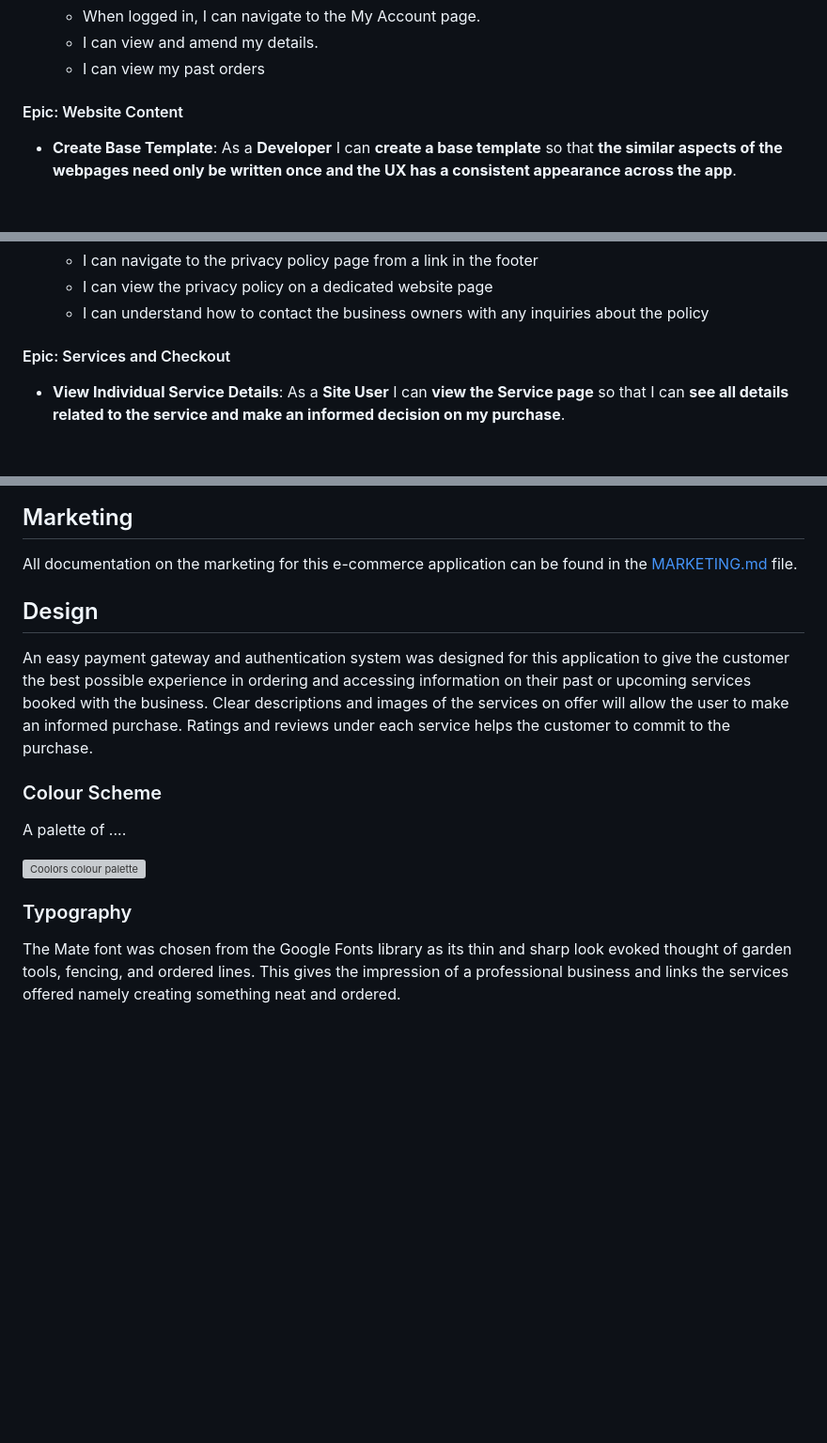
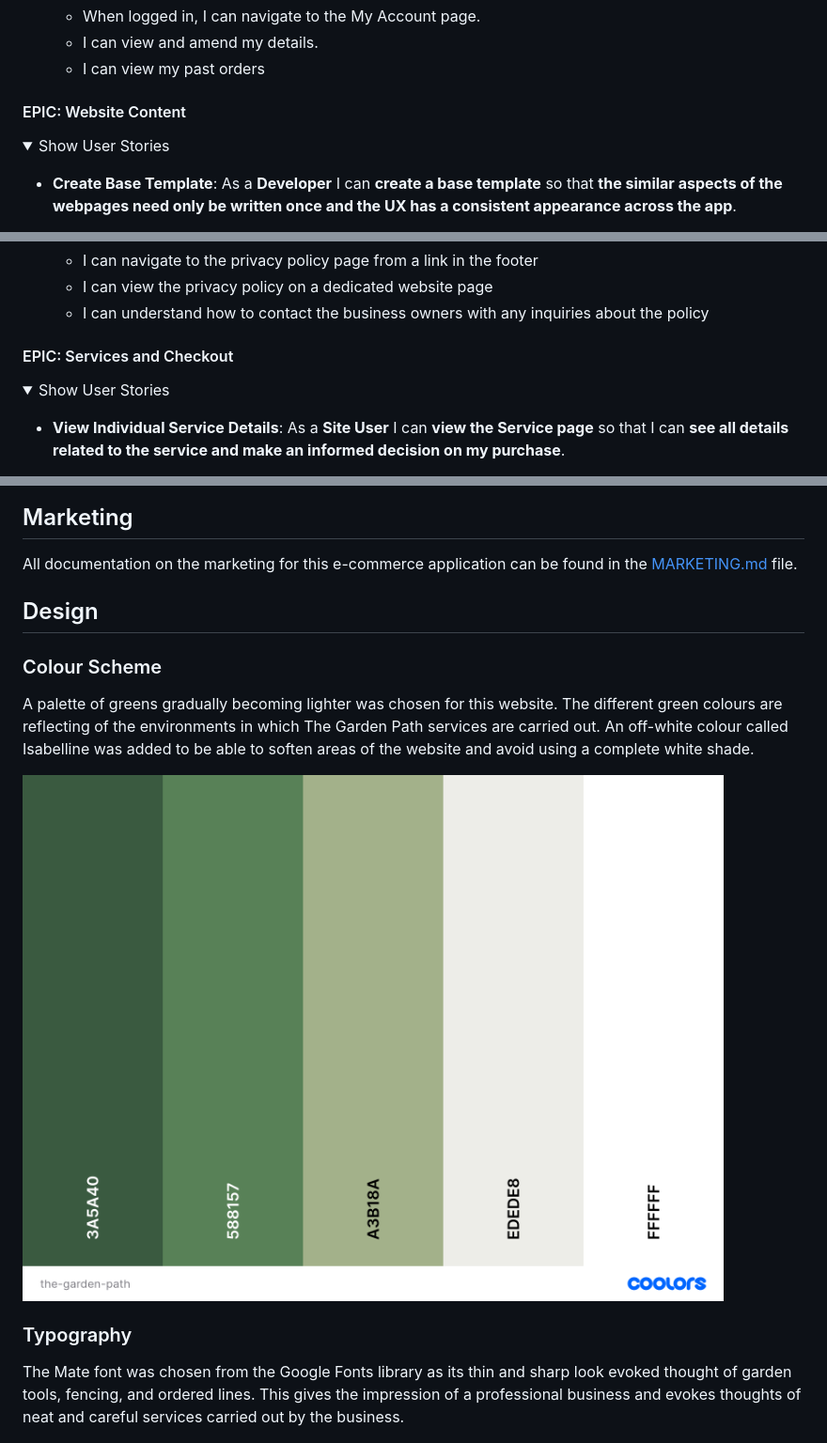
Before and after one commit to simonhw/gardening-services, a Markdown page: README.md, 3 parts joined by grey strips. Shown: that part at 94% size. Drawn GitHub-style; pictures changed too: static/images/readme/the-garden-path-colours.png (added); folded sections open; blank space fills up the shorter version; grey boxes are pictures that could not be loaded.

```diff
--- a/README.md
+++ b/README.md
@@ -165,7 +178,12 @@ Key user stories for the application are outlined below. An exhaustive list can
     - I can view and amend my details.
     - I can view my past orders
 
-#### Epic: Website Content
+</details>
+
+#### EPIC: Website Content
+
+<details><summary>Show User Stories</summary>
+
 - **Create Base Template**: As a **Developer** I can **create a base template** so that **the similar aspects of the webpages need only be written once and the UX has a consistent appearance across the app**.
     - I can create a base.html file.
     - I can create a header and nav bar for small screens.
@@ -194,7 +212,12 @@ Key user stories for the application are outlined below. An exhaustive list can
     - I can view the privacy policy on a dedicated website page
     - I can understand how to contact the business owners with any inquiries about the policy
 
-#### Epic: Services and Checkout
+</details>
+
+#### EPIC: Services and Checkout
+
+<details><summary>Show User Stories</summary>
+
 - **View Individual Service Details**: As a **Site User** I can **view the Service page** so that I can **see all details related to the service and make an informed decision on my purchase**.
     - When I click on a service I can view its details page.
     - I can see the service description, price, and rating.
@@ -298,16 +361,15 @@ The Epics and labels discussed above were used in conjunction with the board and
 ## Marketing
 All documentation on the marketing for this e-commerce application can be found in the [MARKETING.md](/MARKETING.md) file.
 
+## Design
 
-## Design
-An easy payment gateway and authentication system was designed for this application to give the customer the best possible experience in ordering and accessing information on their past or upcoming services booked with the business. Clear descriptions and images of the services on offer will allow the user to make an informed purchase. Ratings and reviews under each service helps the customer to commit to the purchase.
 ### Colour Scheme
-A palette of ....
+A palette of greens gradually becoming lighter was chosen for this website. The different green colours are reflecting of the environments in which The Garden Path services are carried out. An off-white colour called Isabelline was added to be able to soften areas of the website and avoid using a complete white shade.
 
-![Coolors colour palette]()
+![Coolors colour palette](static/images/readme/the-garden-path-colours.png)
 
 ### Typography
-The Mate font was chosen from the Google Fonts library as its thin and sharp look evoked thought of garden tools, fencing, and ordered lines. This gives the impression of a professional business and links the services offered namely creating something neat and ordered.
+The Mate font was chosen from the Google Fonts library as its thin and sharp look evoked thought of garden tools, fencing, and ordered lines. This gives the impression of a professional business and evokes thoughts of neat and careful services carried out by the business.
 
 ![Mate Font](static/images/readme/mate.png)
 
```
Also changed, not shown: other parts of README.md (+93 -34 lines), static/images/readme/erd_the_garden_path.png (added), static/images/readme/gardening_services_erd.png (deleted).
